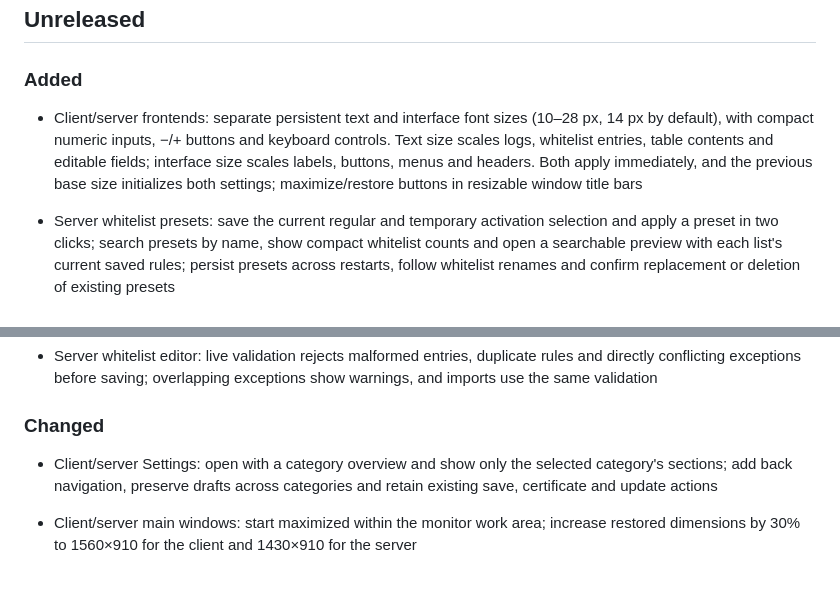
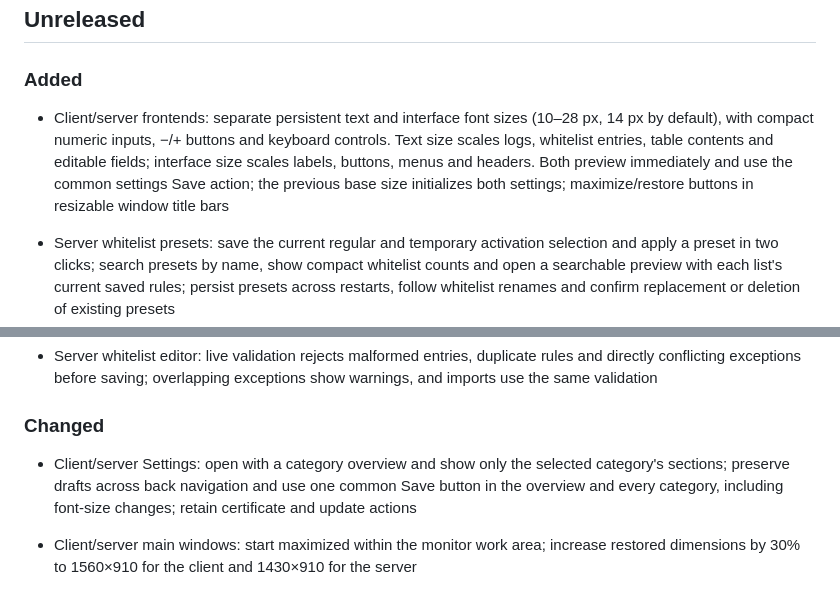
Before and after one commit to abaxoth0/BigBrother, a Markdown page: CHANGELOG.md, 2 parts joined by grey strips. Rendered like a GitHub page.

Commit message:
[frontend] unify settings and appearance saving

```diff
--- a/CHANGELOG.md
+++ b/CHANGELOG.md
@@ -9,7 +9,7 @@ and this project adheres to [Semantic Versioning](https://semver.org/spec/v2.0.0
 
 ### Added
 
-- Client/server frontends: separate persistent text and interface font sizes (10–28 px, 14 px by default), with compact numeric inputs, −/+ buttons and keyboard controls. Text size scales logs, whitelist entries, table contents and editable fields; interface size scales labels, buttons, menus and headers. Both apply immediately, and the previous base size initializes both settings; maximize/restore buttons in resizable window title bars
+- Client/server frontends: separate persistent text and interface font sizes (10–28 px, 14 px by default), with compact numeric inputs, −/+ buttons and keyboard controls. Text size scales logs, whitelist entries, table contents and editable fields; interface size scales labels, buttons, menus and headers. Both preview immediately and use the common settings Save action; the previous base size initializes both settings; maximize/restore buttons in resizable window title bars
 
 - Server whitelist presets: save the current regular and temporary activation selection and apply a preset in two clicks; search presets by name, show compact whitelist counts and open a searchable preview with each list's current saved rules; persist presets across restarts, follow whitelist renames and confirm replacement or deletion of existing presets
 
@@ -60,7 +60,7 @@ and this project adheres to [Semantic Versioning](https://semver.org/spec/v2.0.0
 
 ### Changed
 
-- Client/server Settings: open with a category overview and show only the selected category's sections; add back navigation, preserve drafts across categories and retain existing save, certificate and update actions
+- Client/server Settings: open with a category overview and show only the selected category's sections; preserve drafts across back navigation and use one common Save button in the overview and every category, including font-size changes; retain certificate and update actions
 
 - Client/server main windows: start maximized within the monitor work area; increase restored dimensions by 30% to 1560×910 for the client and 1430×910 for the server
 
```
Also changed, not shown: docs/guide/usage-ru.md (+3 -3 lines), docs/assets/bb-client-settings.png, docs/assets/bb-server-settings.png, 9 other files.
